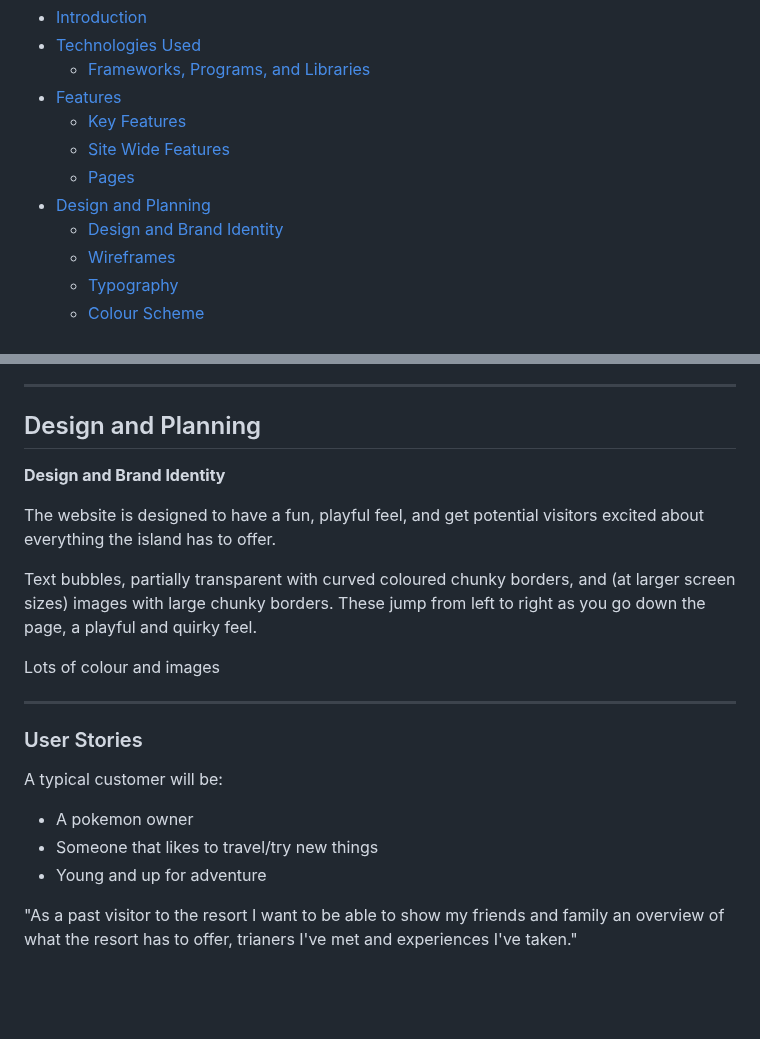
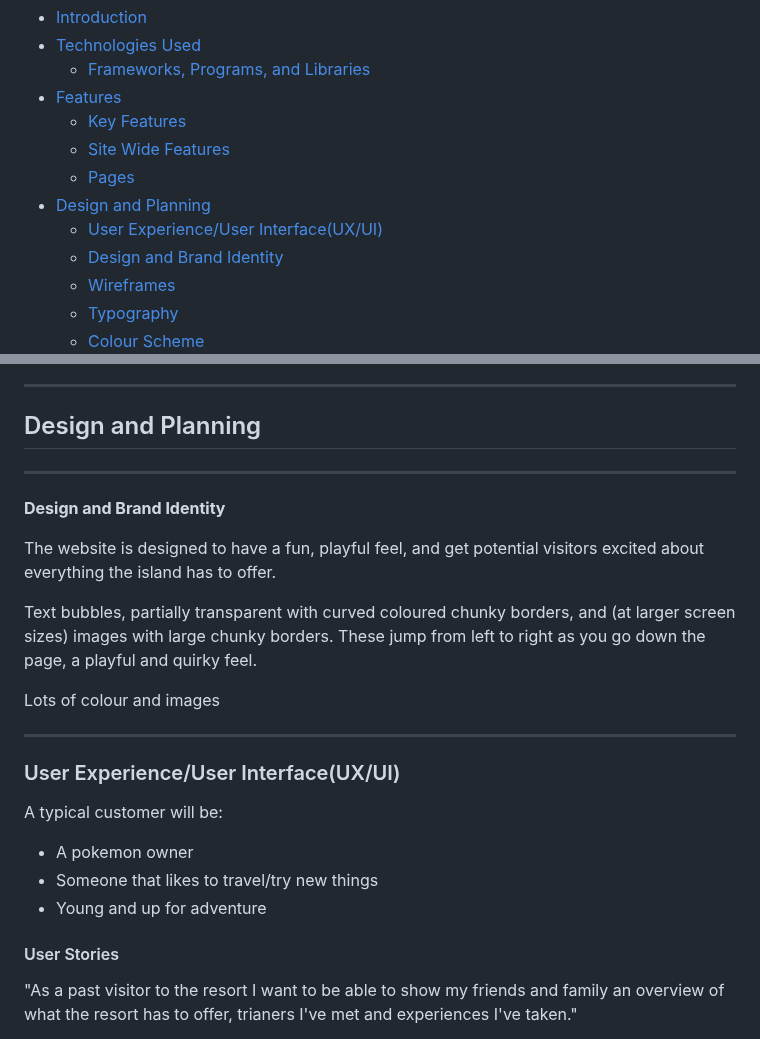
Before and after one commit to Anerkiki/pokemon-island-resort, a Markdown page: README.md, 2 parts joined by grey strips. GitHub-like rendering; blank space fills up the shorter version.

Commit message:
Small changes to readme

```diff
--- a/README.md
+++ b/README.md
@@ -25,6 +25,7 @@ View live website [here](https://anerkiki.github.io/pokemon-island-resort/) (Hos
   - [Site Wide Features](#site-wide-features)
   - [Pages](#pages)
 - [Design and Planning](#design-and-planning)
+  - [User Experience/User Interface(UX/UI)](#user-experienceuser-interfaceuxui)
   - [Design and Brand Identity](#design-and-brand-identity)
   - [Wireframes](#wireframes)
   - [Typography](#typography)
@@ -151,6 +153,8 @@ This has links to social media, and is shown at the bottom of each page, althoug
 
 ## Design and Planning
 
+---
+
 **Design and Brand Identity**
 
 The website is designed to have a fun, playful feel, and get potential visitors excited about everything the island has to offer.
@@ -161,12 +165,14 @@ Lots of colour and images
 
 ---
 
-### User Stories
+### User Experience/User Interface(UX/UI)
 
 A typical customer will be:
 - A pokemon owner
 - Someone that likes to travel/try new things
 - Young and up for adventure
+
+#### User Stories
 
 "As a past visitor to the resort I want to be able to show my friends and family an overview of what the resort has to offer, trianers I've met and experiences I've taken."
 
```
Also changed, not shown: other parts of README.md (+1 -0 lines).
